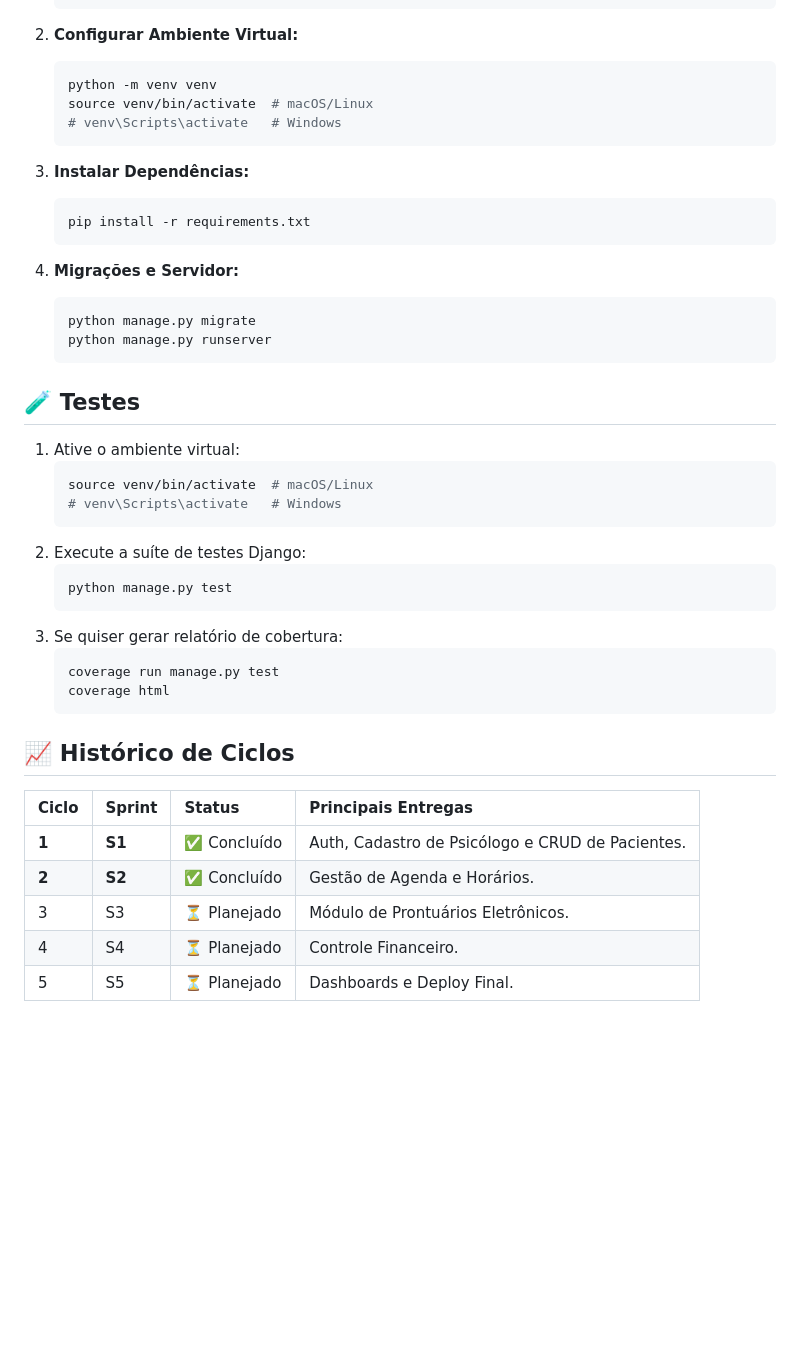
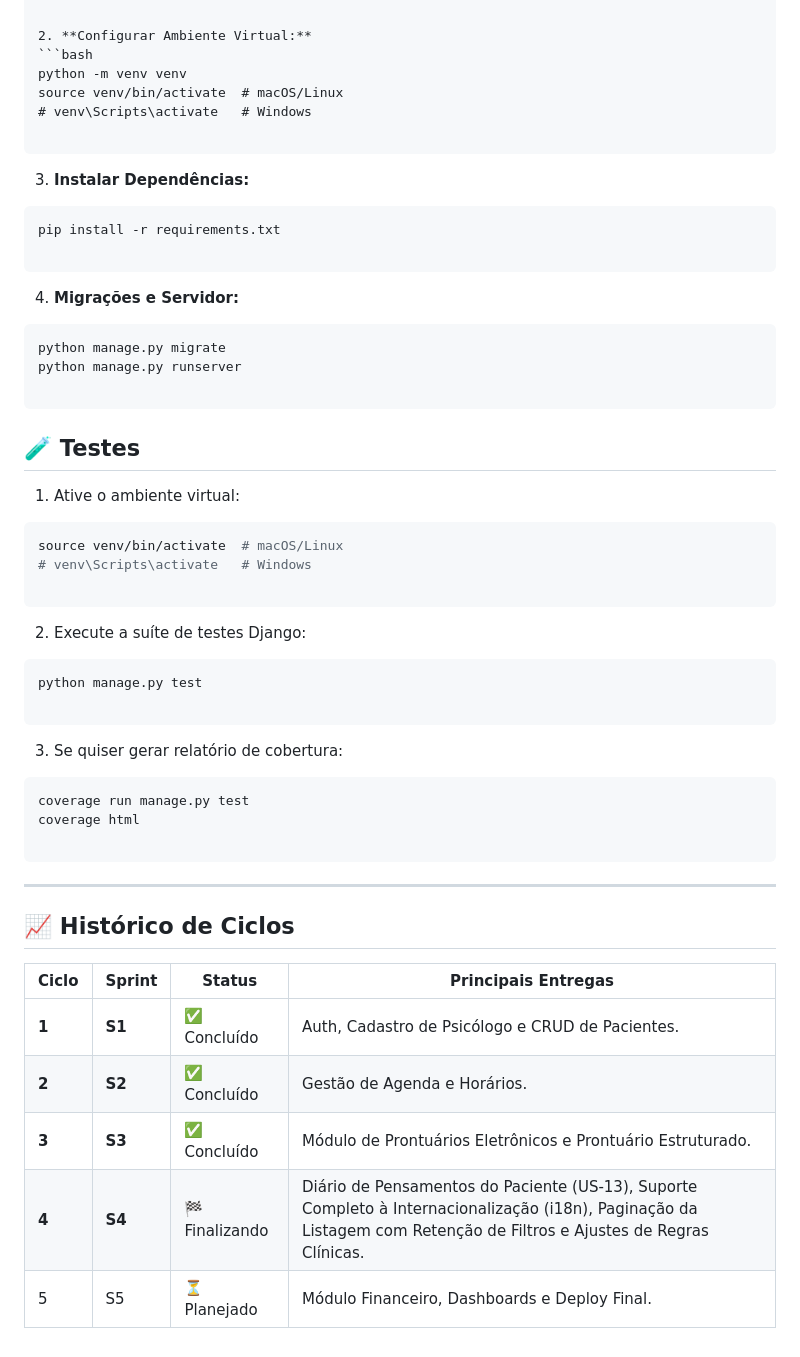
Before and after one commit to leticiazlopes/psicoplus, a Markdown page: README.md, the part around one of its changes. Drawn GitHub-style; blank space fills up the shorter version.

````diff
--- a/README.md
+++ b/README.md
@@ -45,45 +57,63 @@ O projeto conta com uma suite de testes automatizados utilizando `pytest` e `uni
 
 2. **Configurar Ambiente Virtual:**
-   ```bash
-   python -m venv venv
-   source venv/bin/activate  # macOS/Linux
-   # venv\Scripts\activate   # Windows
-   ```
+```bash
+python -m venv venv
+source venv/bin/activate  # macOS/Linux
+# venv\Scripts\activate   # Windows
+
+```
+
 
 3. **Instalar Dependências:**
-   ```bash
-   pip install -r requirements.txt
-   ```
+```bash
+pip install -r requirements.txt
+
+```
+
 
 4. **Migrações e Servidor:**
-   ```bash
-   python manage.py migrate
-   python manage.py runserver
-   ```
+```bash
+python manage.py migrate
+python manage.py runserver
+
+```
+
+
 
 ## 🧪 Testes
 
 1. Ative o ambiente virtual:
-   ```bash
-   source venv/bin/activate  # macOS/Linux
-   # venv\Scripts\activate   # Windows
-   ```
+```bash
+source venv/bin/activate  # macOS/Linux
+# venv\Scripts\activate   # Windows
+
+```
+
+
 2. Execute a suíte de testes Django:
-   ```bash
-   python manage.py test
-   ```
+```bash
+python manage.py test
+
+```
+
+
 3. Se quiser gerar relatório de cobertura:
-   ```bash
-   coverage run manage.py test
-   coverage html
-   ```
+```bash
+coverage run manage.py test
+coverage html
+
+```
+
+
+
+---
 
 ## 📈 Histórico de Ciclos
 
 | Ciclo | Sprint | Status | Principais Entregas |
-| :--- | :--- | :--- | :--- |
+| --- | --- | --- | --- |
 | **1** | **S1** | ✅ Concluído | Auth, Cadastro de Psicólogo e CRUD de Pacientes. |
 | **2** | **S2** | ✅ Concluído | Gestão de Agenda e Horários. |
-| 3 | S3 | ⏳ Planejado | Módulo de Prontuários Eletrônicos. |
-| 4 | S4 | ⏳ Planejado | Controle Financeiro. |
-| 5 | S5 | ⏳ Planejado | Dashboards e Deploy Final. |
+| **3** | **S3** | ✅ Concluído | Módulo de Prontuários Eletrônicos e Prontuário Estruturado. |
+| **4** | **S4** | 🏁 Finalizando | Diário de Pensamentos do Paciente (US-13), Suporte Completo à Internacionalização (i18n), Paginação da Listagem com Retenção de Filtros e Ajustes de Regras Clínicas. |
+| 5 | S5 | ⏳ Planejado | Módulo Financeiro, Dashboards e Deploy Final. |
````
Also changed, not shown: other parts of README.md (+26 -14 lines).
